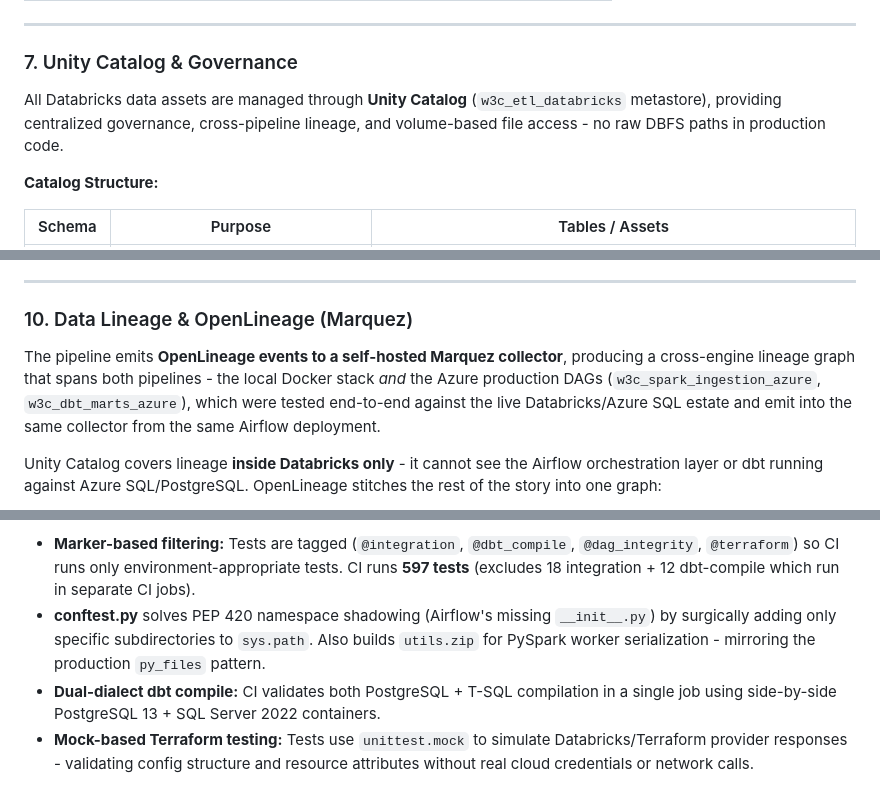
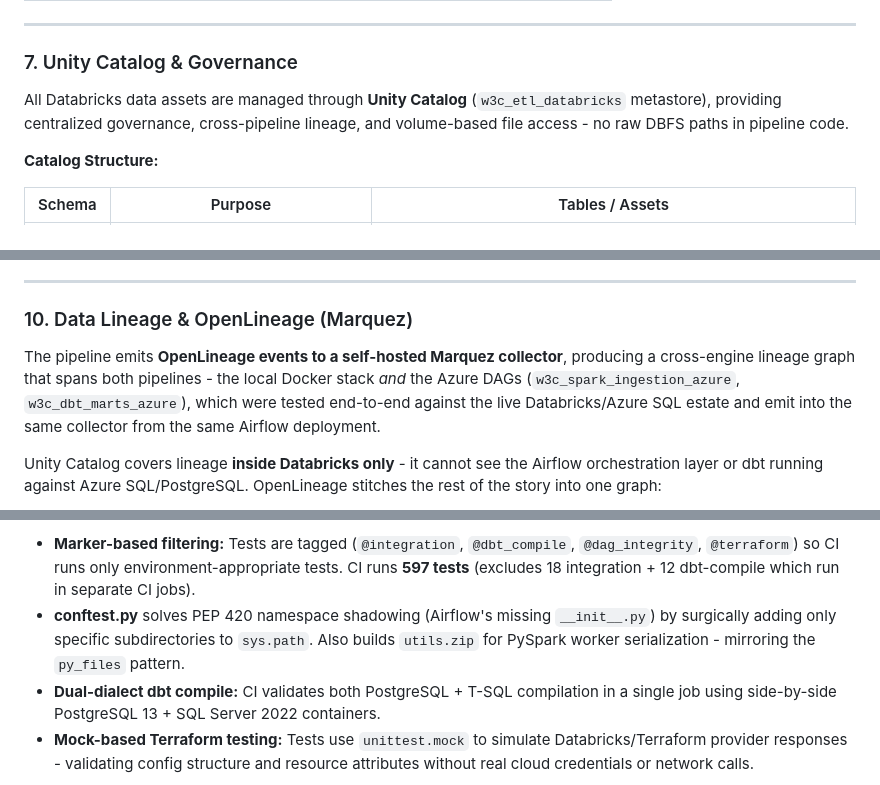
Before and after one commit to AhmedIkram05/w3c-etl-pipeline, a Markdown page: docs/README-full.md, 3 parts joined by grey strips. Drawn GitHub-style.

```diff
--- a/docs/README-full.md
+++ b/docs/README-full.md
@@ -869,7 +869,7 @@ The entire OIDC chain (Azure AD app, service principal, federated credential, ro
 
 ### 7. Unity Catalog & Governance
 
-All Databricks data assets are managed through **Unity Catalog** (`w3c_etl_databricks` metastore), providing centralized governance, cross-pipeline lineage, and volume-based file access - no raw DBFS paths in production code.
+All Databricks data assets are managed through **Unity Catalog** (`w3c_etl_databricks` metastore), providing centralized governance, cross-pipeline lineage, and volume-based file access - no raw DBFS paths in pipeline code.
 
 **Catalog Structure:**
 
@@ -1026,7 +1026,7 @@ The probe queries each layer on a configurable interval (default 30s), caches re
 
 ### 10. Data Lineage & OpenLineage (Marquez)
 
-The pipeline emits **OpenLineage events to a self-hosted Marquez collector**, producing a cross-engine lineage graph that spans both pipelines - the local Docker stack *and* the Azure production DAGs (`w3c_spark_ingestion_azure`, `w3c_dbt_marts_azure`), which were tested end-to-end against the live Databricks/Azure SQL estate and emit into the same collector from the same Airflow deployment.
+The pipeline emits **OpenLineage events to a self-hosted Marquez collector**, producing a cross-engine lineage graph that spans both pipelines - the local Docker stack *and* the Azure DAGs (`w3c_spark_ingestion_azure`, `w3c_dbt_marts_azure`), which were tested end-to-end against the live Databricks/Azure SQL estate and emit into the same collector from the same Airflow deployment.
 
 Unity Catalog covers lineage **inside Databricks only** - it cannot see the Airflow orchestration layer or dbt running against Azure SQL/PostgreSQL. OpenLineage stitches the rest of the story into one graph:
 
@@ -1098,7 +1098,7 @@ The pipeline validates across **6 distinct test suites**, each targeting a diffe
 **Key Test Design Decisions:**
 
 - **Marker-based filtering:** Tests are tagged (`@integration`, `@dbt_compile`, `@dag_integrity`, `@terraform`) so CI runs only environment-appropriate tests. CI runs **597 tests** (excludes 18 integration + 12 dbt-compile which run in separate CI jobs).
-- **conftest.py** solves PEP 420 namespace shadowing (Airflow's missing `__init__.py`) by surgically adding only specific subdirectories to `sys.path`. Also builds `utils.zip` for PySpark worker serialization - mirroring the production `py_files` pattern.
+- **conftest.py** solves PEP 420 namespace shadowing (Airflow's missing `__init__.py`) by surgically adding only specific subdirectories to `sys.path`. Also builds `utils.zip` for PySpark worker serialization - mirroring the `py_files` pattern.
 - **Dual-dialect dbt compile:** CI validates both PostgreSQL + T-SQL compilation in a single job using side-by-side PostgreSQL 13 + SQL Server 2022 containers.
 - **Mock-based Terraform testing:** Tests use `unittest.mock` to simulate Databricks/Terraform provider responses - validating config structure and resource attributes without real cloud credentials or network calls.
 
```
Also changed, not shown: other parts of docs/README-full.md (+11 -11 lines).
